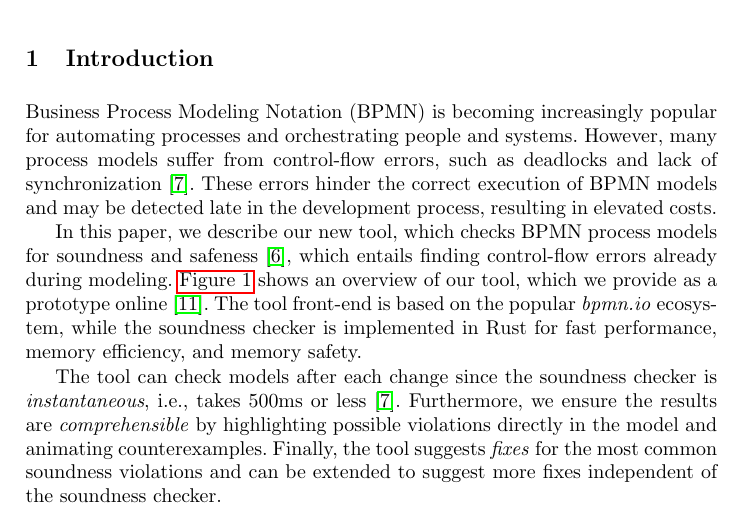
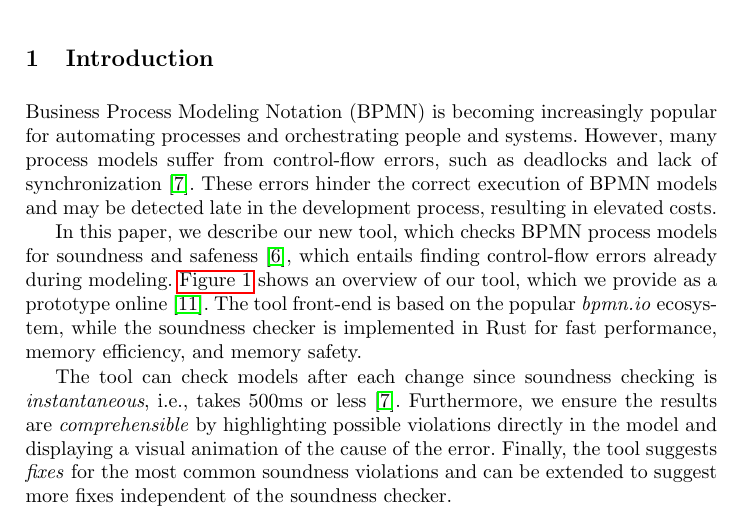
Before and after one commit to timKraeuter/BPM-2024-Extended, a LaTeX thesis (main.tex): part of page 1 of 16, cut so that both start at the same text. Compiled offline with pdfLaTeX.

Commit message:
More comments

```diff
--- a/main.tex
+++ b/main.tex
@@ -87,8 +87,8 @@ The tool front-end is based on the popular \textit{bpmn.io} ecosystem, while the
 	\label{fig:overview}
 \end{figure}
 
-The tool can check models after each change since the soundness checker is \textit{instantaneous}, i.e., takes 500ms or less~\cite{fahlandAnalysisDemandInstantaneous2011}.
-Furthermore, we ensure the results are \textit{comprehensible} by highlighting possible violations directly in the model and animating counterexamples.
+The tool can check models after each change since soundness checking is \textit{instantaneous}, i.e., takes 500ms or less~\cite{fahlandAnalysisDemandInstantaneous2011}.
+Furthermore, we ensure the results are \textit{comprehensible} by highlighting possible violations directly in the model and displaying a visual animation of the cause of the error.
 Finally, the tool suggests \textit{fixes} for the most common soundness violations and can be extended to suggest more fixes independent of the soundness checker.
 
 % Paper structure
```
Also changed, not shown: main.tex (2 more changed lines).
